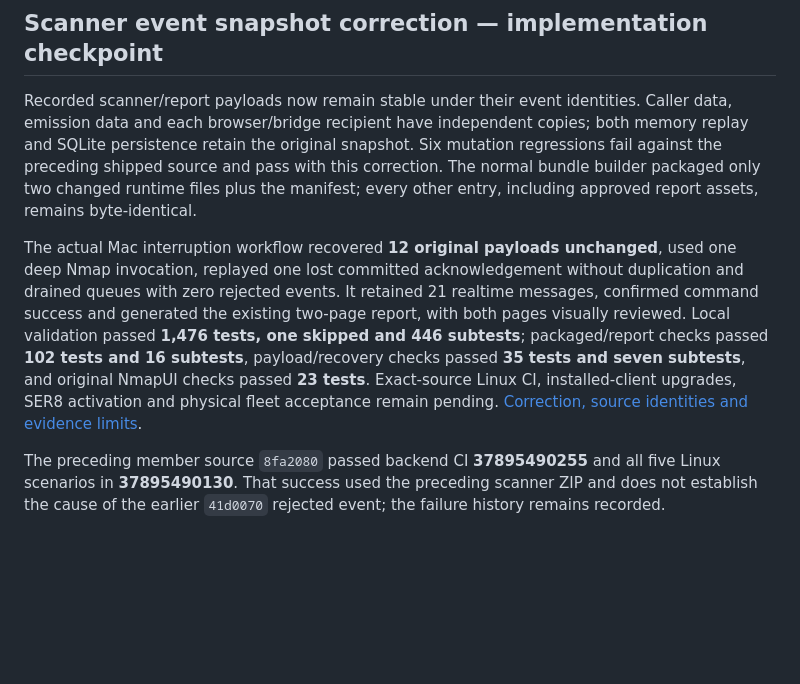
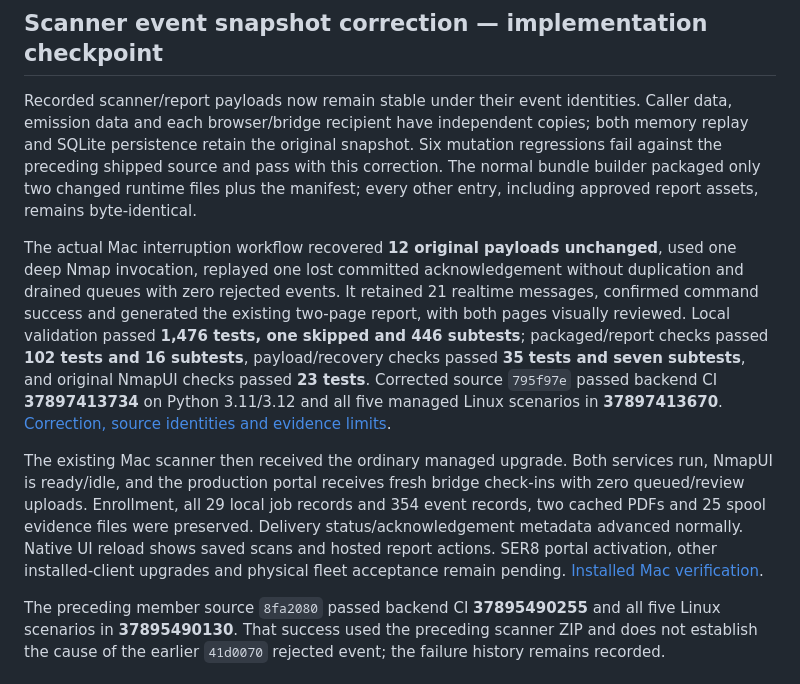
Before and after one commit to techmore/tm-daedalus, a Markdown page: PUBLIC-PROJECT-REPORT.md, the part around the change. GitHub-like rendering; blank space fills up the shorter version.

```diff
--- a/PUBLIC-PROJECT-REPORT.md
+++ b/PUBLIC-PROJECT-REPORT.md
@@ -98,7 +98,9 @@ The preceding `41d0070` source passed backend CI **37891108104**, but Linux CI *
 
 Recorded scanner/report payloads now remain stable under their event identities. Caller data, emission data and each browser/bridge recipient have independent copies; both memory replay and SQLite persistence retain the original snapshot. Six mutation regressions fail against the preceding shipped source and pass with this correction. The normal bundle builder packaged only two changed runtime files plus the manifest; every other entry, including approved report assets, remains byte-identical.
 
-The actual Mac interruption workflow recovered **12 original payloads unchanged**, used one deep Nmap invocation, replayed one lost committed acknowledgement without duplication and drained queues with zero rejected events. It retained 21 realtime messages, confirmed command success and generated the existing two-page report, with both pages visually reviewed. Local validation passed **1,476 tests, one skipped and 446 subtests**; packaged/report checks passed **102 tests and 16 subtests**, payload/recovery checks passed **35 tests and seven subtests**, and original NmapUI checks passed **23 tests**. Exact-source Linux CI, installed-client upgrades, SER8 activation and physical fleet acceptance remain pending. [Correction, source identities and evidence limits](docs/SCANNER-LIVE-VALIDATION.md#frozen-event-payload-correction--october-9).
+The actual Mac interruption workflow recovered **12 original payloads unchanged**, used one deep Nmap invocation, replayed one lost committed acknowledgement without duplication and drained queues with zero rejected events. It retained 21 realtime messages, confirmed command success and generated the existing two-page report, with both pages visually reviewed. Local validation passed **1,476 tests, one skipped and 446 subtests**; packaged/report checks passed **102 tests and 16 subtests**, payload/recovery checks passed **35 tests and seven subtests**, and original NmapUI checks passed **23 tests**. Corrected source `795f97e` passed backend CI **37897413734** on Python 3.11/3.12 and all five managed Linux scenarios in **37897413670**. [Correction, source identities and evidence limits](docs/SCANNER-LIVE-VALIDATION.md#frozen-event-payload-correction--october-9).
+
+The existing Mac scanner then received the ordinary managed upgrade. Both services run, NmapUI is ready/idle, and the production portal receives fresh bridge check-ins with zero queued/review uploads. Enrollment, all 29 local job records and 354 event records, two cached PDFs and 25 spool evidence files were preserved. Delivery status/acknowledgement metadata advanced normally. Native UI reload shows saved scans and hosted report actions. SER8 portal activation, other installed-client upgrades and physical fleet acceptance remain pending. [Installed Mac verification](docs/SCANNER-LIVE-VALIDATION.md#installed-mac-activation--october-9).
 
 The preceding member source `8fa2080` passed backend CI **37895490255** and all five Linux scenarios in **37895490130**. That success used the preceding scanner ZIP and does not establish the cause of the earlier `41d0070` rejected event; the failure history remains recorded.
 
```
Also changed, not shown: docs/SCANNER-LIVE-VALIDATION.md (+15 -1 lines), 1 other file.
